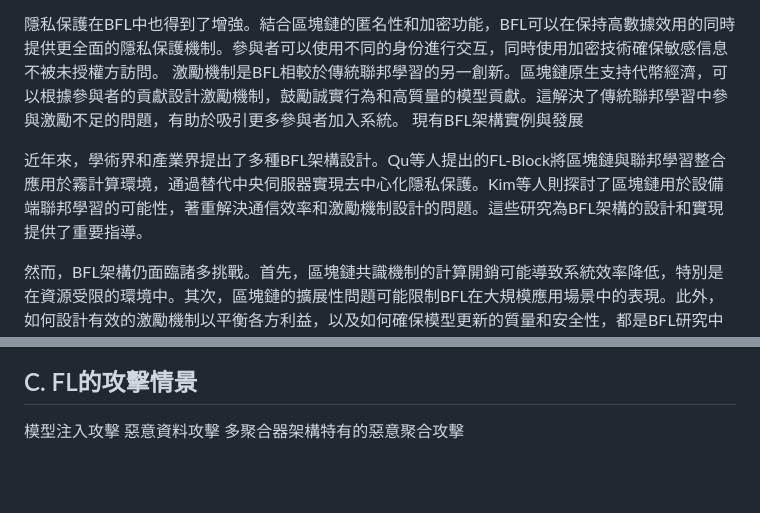
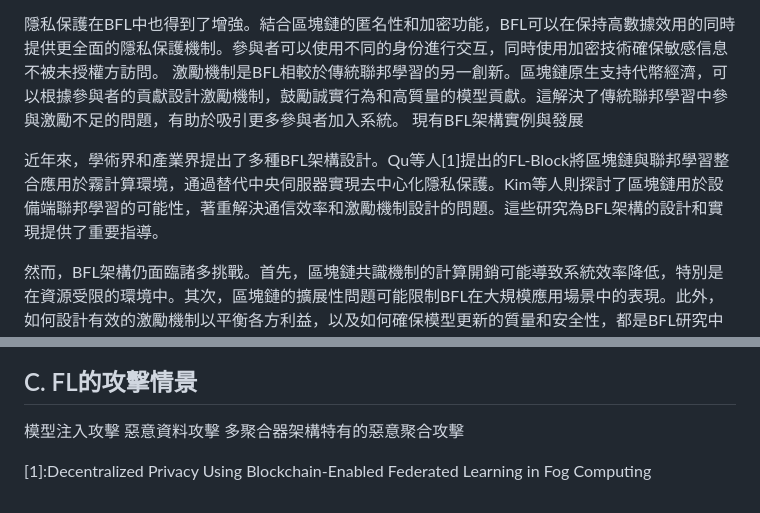
Before and after one commit to lujames13/master-thesis, a Markdown page: background.md, 2 parts joined by grey strips. GitHub-like rendering; blank space fills up the shorter version.

```diff
--- a/background.md
+++ b/background.md
@@ -21,7 +21,7 @@ BFL架構最顯著的優勢在於其去中心化的信任機制。通過使用
 激勵機制是BFL相較於傳統聯邦學習的另一創新。區塊鏈原生支持代幣經濟，可以根據參與者的貢獻設計激勵機制，鼓勵誠實行為和高質量的模型貢獻。這解決了傳統聯邦學習中參與激勵不足的問題，有助於吸引更多參與者加入系統。
 現有BFL架構實例與發展
 
-近年來，學術界和產業界提出了多種BFL架構設計。Qu等人提出的FL-Block將區塊鏈與聯邦學習整合應用於霧計算環境，通過替代中央伺服器實現去中心化隱私保護。Kim等人則探討了區塊鏈用於設備端聯邦學習的可能性，著重解決通信效率和激勵機制設計的問題。這些研究為BFL架構的設計和實現提供了重要指導。
+近年來，學術界和產業界提出了多種BFL架構設計。Qu等人[1]提出的FL-Block將區塊鏈與聯邦學習整合應用於霧計算環境，通過替代中央伺服器實現去中心化隱私保護。Kim等人則探討了區塊鏈用於設備端聯邦學習的可能性，著重解決通信效率和激勵機制設計的問題。這些研究為BFL架構的設計和實現提供了重要指導。
 
 然而，BFL架構仍面臨諸多挑戰。首先，區塊鏈共識機制的計算開銷可能導致系統效率降低，特別是在資源受限的環境中。其次，區塊鏈的擴展性問題可能限制BFL在大規模應用場景中的表現。此外，如何設計有效的激勵機制以平衡各方利益，以及如何確保模型更新的質量和安全性，都是BFL研究中的關鍵問題。
 
@@ -33,3 +33,5 @@ BFL架構最顯著的優勢在於其去中心化的信任機制。通過使用
 模型注入攻擊
 惡意資料攻擊
 多聚合器架構特有的惡意聚合攻擊
+
+[1]:Decentralized Privacy Using Blockchain-Enabled Federated Learning in Fog Computing
```
